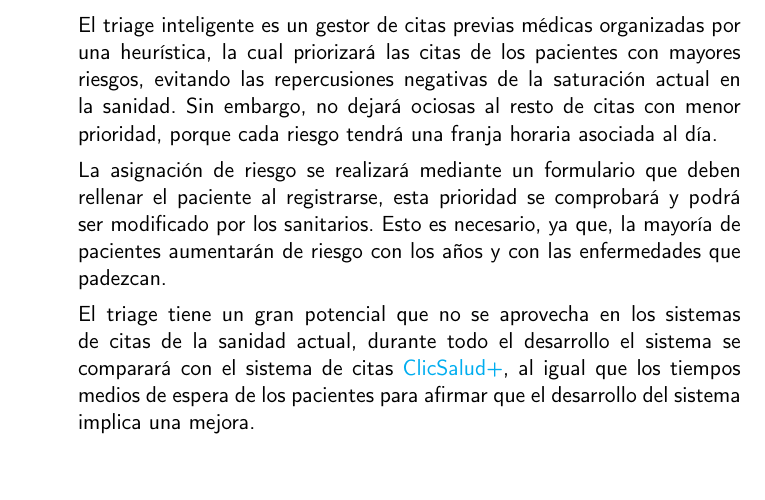
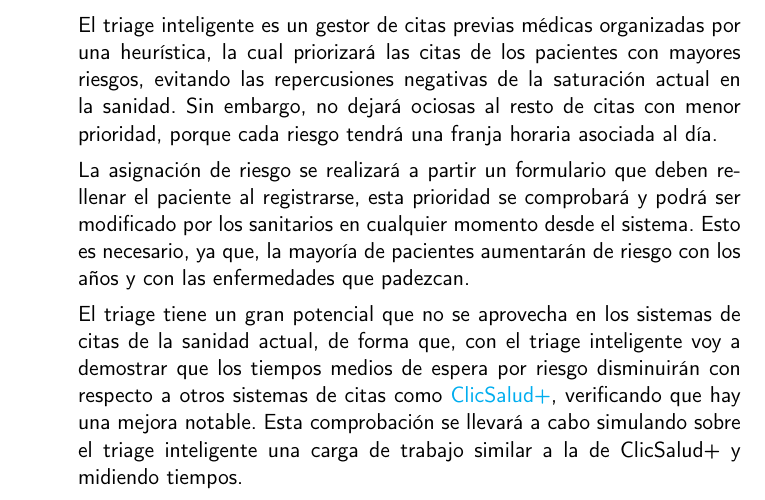
Before and after one commit to RubenDelgadoPareja/TFG-Triaje-Inteligente-Consulta-Medica, a LaTeX book (doc/proyecto.tex, which reads doc/secciones/01_introduccion.tex): part of page 16 of 31, cut so that both start at the same text. Compiled offline with pdfLaTeX.

Commit message:
Arreglar fallos ortograficos y explicar mejor la demostración del objetivo

```diff
--- a/doc/secciones/01_introduccion.tex
+++ b/doc/secciones/01_introduccion.tex
@@ -32,10 +32,11 @@ El triage inteligente es un gestor de citas previas médicas organizadas por una
 con mayores riesgos, evitando las repercusiones negativas de la saturación actual en la sanidad. Sin embargo, no dejará ociosas al resto
 de citas con menor prioridad, porque cada riesgo tendrá una franja horaria asociada al día.
 
-La asignación de riesgo se realizará mediante un formulario que deben rellenar el paciente al registrarse, esta prioridad
-se comprobará y podrá ser modificado por los sanitarios. Esto es necesario, ya que, la mayoría de pacientes aumentarán de riesgo
-con los años y con las enfermedades que padezcan.
+La asignación de riesgo se realizará a partir un formulario que deben rellenar el paciente al registrarse, esta prioridad
+se comprobará y podrá ser modificado por los sanitarios en cualquier momento desde el sistema. Esto es necesario, ya que,
+la mayoría de pacientes aumentarán de riesgo con los años y con las enfermedades que padezcan.
 
-El triage tiene un gran potencial que no se aprovecha en los sistemas de citas de la sanidad actual, durante todo el desarrollo
-el sistema se comparará con el sistema de citas \href{https://www.sspa.juntadeandalucia.es/servicioandaluzdesalud/clicsalud/pages/portada.jsf?caducada=1}{ClicSalud+},
- al igual que los tiempos medios de espera de los pacientes para afirmar que el desarrollo del sistema implica una mejora.
+El triage tiene un gran potencial que no se aprovecha en los sistemas de citas de la sanidad actual, de forma que, con el triage inteligente
+voy a demostrar que los tiempos medios de espera por riesgo disminuirán con respecto a otros sistemas de citas como \href{https://www.sspa.juntadeandalucia.es/servicioandaluzdesalud/clicsalud/pages/portada.jsf?caducada=1}{ClicSalud+},
+verificando que hay una mejora notable. Esta comprobación se llevará a cabo simulando sobre el triage inteligente una carga de trabajo similar
+a la de ClicSalud+ y midiendo tiempos.
```
